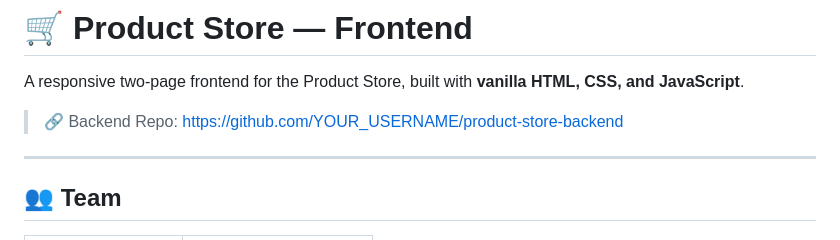
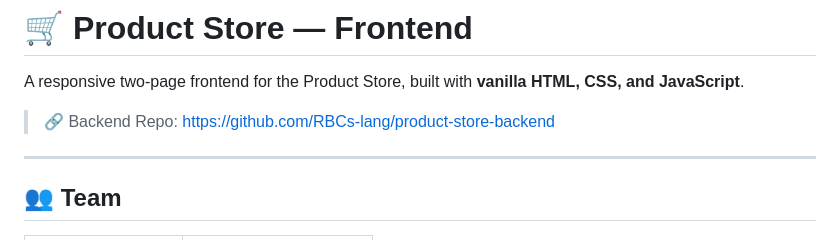
Before and after one commit to RBCs-lang/product-store-frontend, a Markdown page: README.md, the part around the change. Drawn GitHub-style.

Commit message:
Update backend repo link in README

```diff
--- a/README.md
+++ b/README.md
@@ -2,7 +2,7 @@
 
 A responsive two-page frontend for the Product Store, built with **vanilla HTML, CSS, and JavaScript**.
 
-> 🔗 Backend Repo: https://github.com/YOUR_USERNAME/product-store-backend
+> 🔗 Backend Repo: https://github.com/RBCs-lang/product-store-backend
 
 ---
 
```
